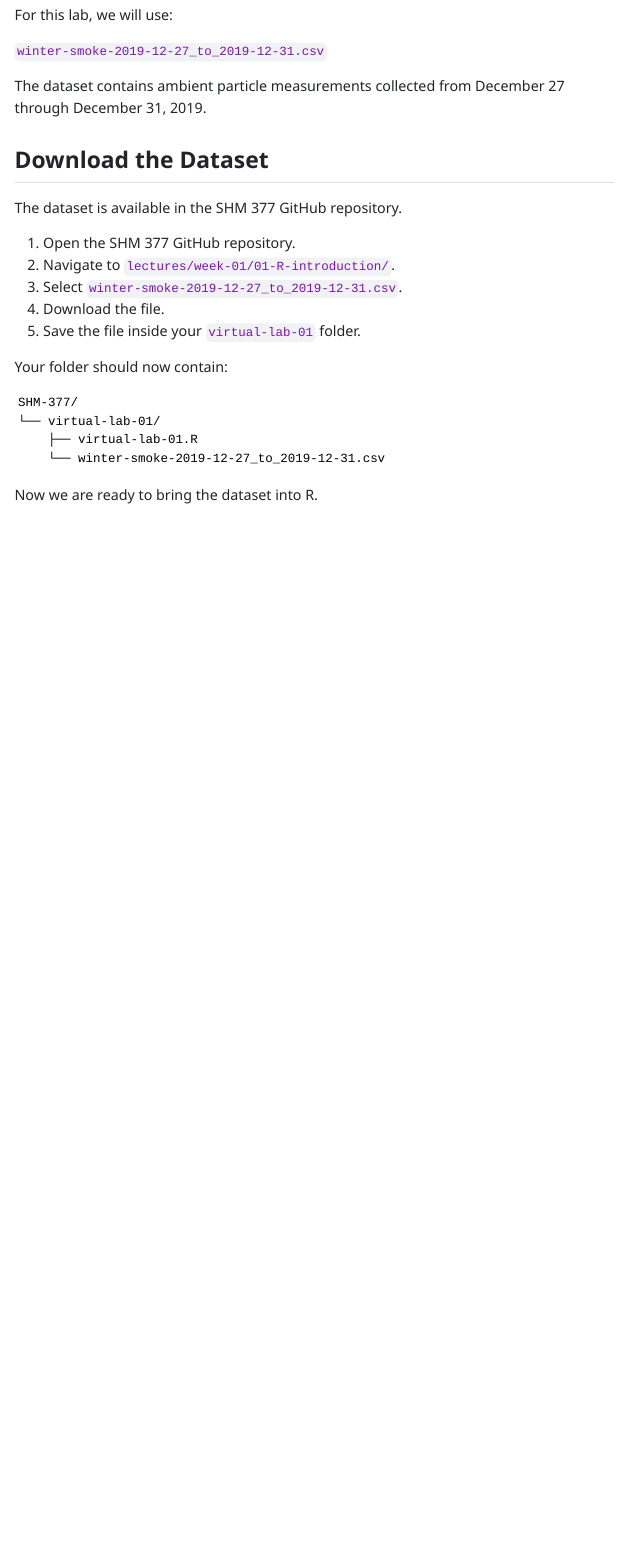
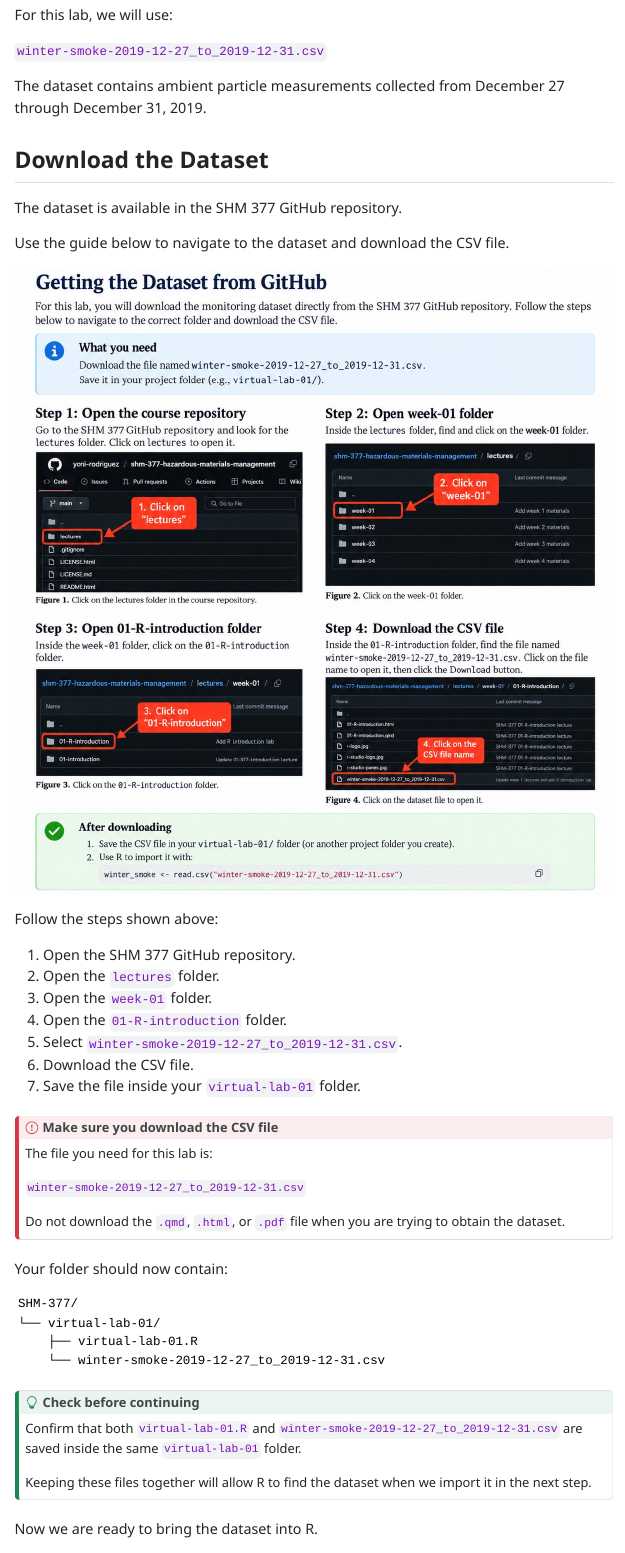
Before and after one commit to yoni-rodriguez/shm-377-hazardous-materials-management, a Quarto document (lectures/week-01/01-R-introduction/01-R-introduction.qmd): the page in a window 1100 px wide, from 11560 px down. The pictures show the output file lectures/week-01/01-R-introduction/01-R-introduction.html that the author committed with the source, opened offline; menus at the side of the page are left out.

Commit message:
updated GitHub csv download instructions

````diff
--- a/lectures/week-01/01-R-introduction/01-R-introduction.qmd
+++ b/lectures/week-01/01-R-introduction/01-R-introduction.qmd
@@ -564,11 +564,29 @@ The dataset contains ambient particle measurements collected from December 27 th
 
 The dataset is available in the SHM 377 GitHub repository.
 
-1.  Open the SHM 377 GitHub repository.
-2.  Navigate to `lectures/week-01/01-R-introduction/`.
-3.  Select `winter-smoke-2019-12-27_to_2019-12-31.csv`.
-4.  Download the file.
-5.  Save the file inside your `virtual-lab-01` folder.
+Use the guide below to navigate to the dataset and download the CSV file.
+
+![](github-instructions.jpg){fig-alt="Step-by-step instructions showing how to navigate the SHM 377 GitHub repository to locate and download the winter smoke CSV dataset." width="100%"}
+
+Follow the steps shown above:
+
+1. Open the SHM 377 GitHub repository.
+2. Open the `lectures` folder.
+3. Open the `week-01` folder.
+4. Open the `01-R-introduction` folder.
+5. Select `winter-smoke-2019-12-27_to_2019-12-31.csv`.
+6. Download the CSV file.
+7. Save the file inside your `virtual-lab-01` folder.
+
+::: callout-important
+## Make sure you download the CSV file
+
+The file you need for this lab is:
+
+`winter-smoke-2019-12-27_to_2019-12-31.csv`
+
+Do not download the `.qmd`, `.html`, or `.pdf` file when you are trying to obtain the dataset.
+:::
 
 Your folder should now contain:
 
@@ -578,6 +596,14 @@ SHM-377/
     ├── virtual-lab-01.R
     └── winter-smoke-2019-12-27_to_2019-12-31.csv
 ```
+
+::: callout-tip
+## Check before continuing
+
+Confirm that both `virtual-lab-01.R` and `winter-smoke-2019-12-27_to_2019-12-31.csv` are saved inside the same `virtual-lab-01` folder.
+
+Keeping these files together will allow R to find the dataset when we import it in the next step.
+:::
 
 Now we are ready to bring the dataset into R.
 
````
Also changed, not shown: lectures/week-01/01-R-introduction/01-R-introduction.html, lectures/week-01/01-R-introduction/01-R-introduction.pdf, lectures/week-01/01-R-introduction/github-instructions.jpg (added), lectures/week-01/01-R-introduction/github-shm-377-repository-week-01-R-introduction.jpg (added), lectures/week-01/01-R-introduction/github-shm-377-repository-week.jpg (added), lectures/week-01/01-R-introduction/github-shm-377-repository.jpg (added).
